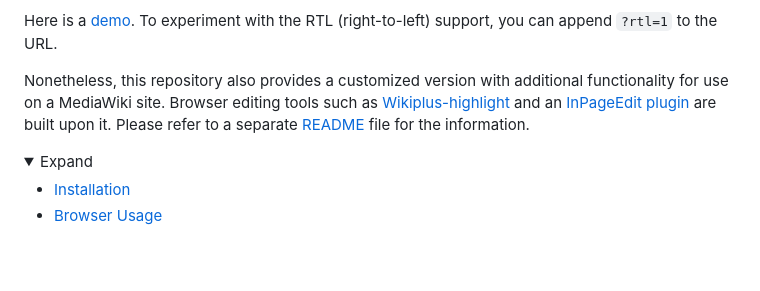
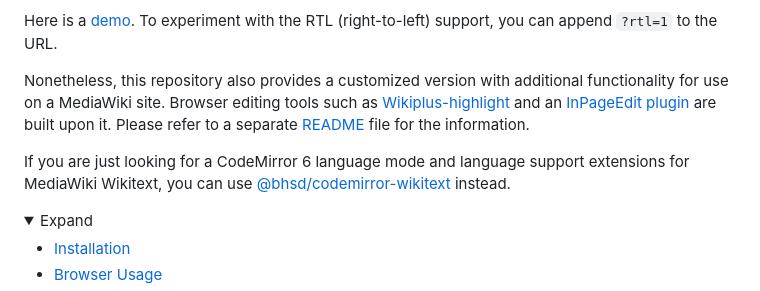
Before and after one commit to bhsd-harry/codemirror-mediawiki, a Markdown page: README.md, the part around the change. GitHub-like rendering; folded sections open; blank space fills up the shorter version.

Commit message:
doc(README.md): update

```diff
--- a/README.md
+++ b/README.md
@@ -10,6 +10,8 @@ This repository contains a modified version of the frontend scripts and styles f
 Here is a [demo](https://bhsd-harry.github.io/codemirror-mediawiki). To experiment with the RTL (right-to-left) support, you can append `?rtl=1` to the URL.
 
 Nonetheless, this repository also provides a customized version with additional functionality for use on a MediaWiki site. Browser editing tools such as [Wikiplus-highlight](https://www.npmjs.com/package/wikiplus-highlight) and an [InPageEdit plugin](https://github.com/inpageedit/Plugins/blob/master/src/plugins/code-mirror/cm6.js) are built upon it. Please refer to a separate [README](./mw/README.md) file for the information.
+
+If you are just looking for a CodeMirror 6 language mode and language support extensions for MediaWiki Wikitext, you can use [@bhsd/codemirror-wikitext](https://www.npmjs.com/package/@bhsd/codemirror-wikitext) instead.
 
 <details>
 	<summary>Expand</summary>
```
